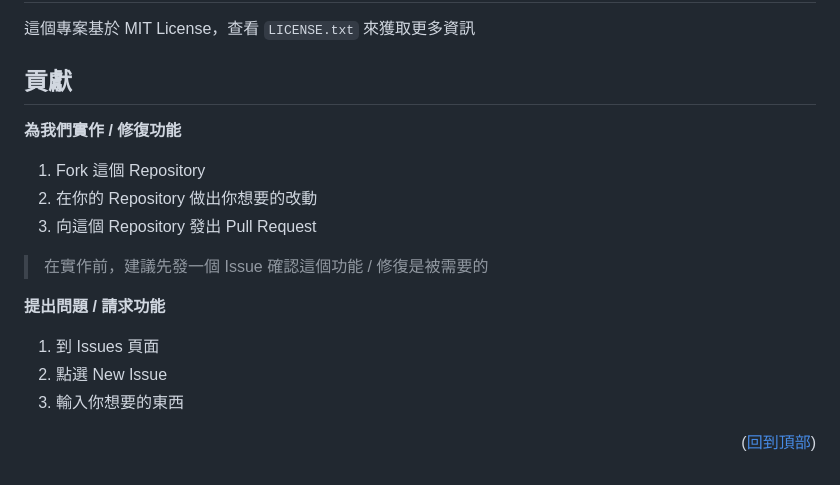
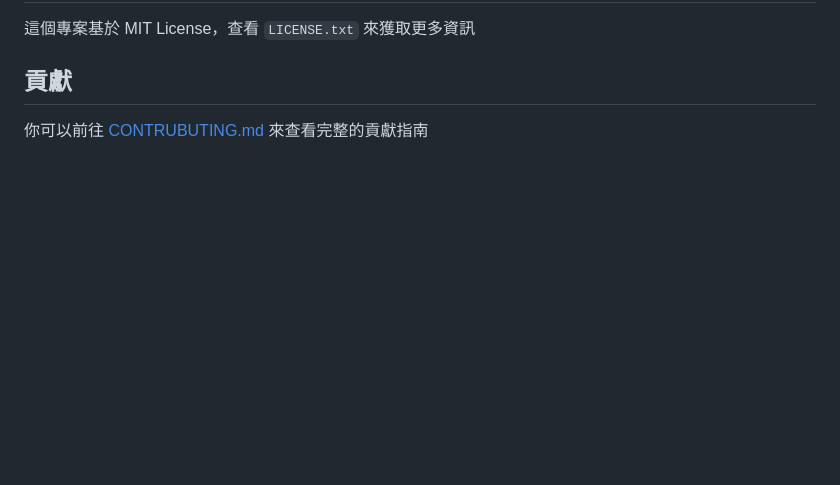
Before and after one commit to Nat1anWasTaken/Lava, a Markdown page: README.md, the part around the change. Drawn GitHub-style; blank space fills up the shorter version.

Commit message:
📃 docs(README.md): add contributing.md to contribution guide

```diff
--- a/README.md
+++ b/README.md
@@ -146,20 +146,7 @@ docker-compose up
 
 ## 貢獻
 
-**為我們實作 / 修復功能**
-
-1. Fork 這個 Repository
-2. 在你的 Repository 做出你想要的改動
-3. 向這個 Repository 發出 Pull Request
-> 在實作前，建議先發一個 Issue 確認這個功能 / 修復是被需要的
-
-**提出問題 / 請求功能**
-
-1. 到 Issues 頁面
-2. 點選 New Issue
-3. 輸入你想要的東西
-
-<p align="right">(<a href="#readme-top">回到頂部</a>)</p>
+你可以前往 [CONTRUBUTING.md](CONTRIBUTING.md) 來查看完整的貢獻指南
 
 <!-- SHIELDS -->
 
```
